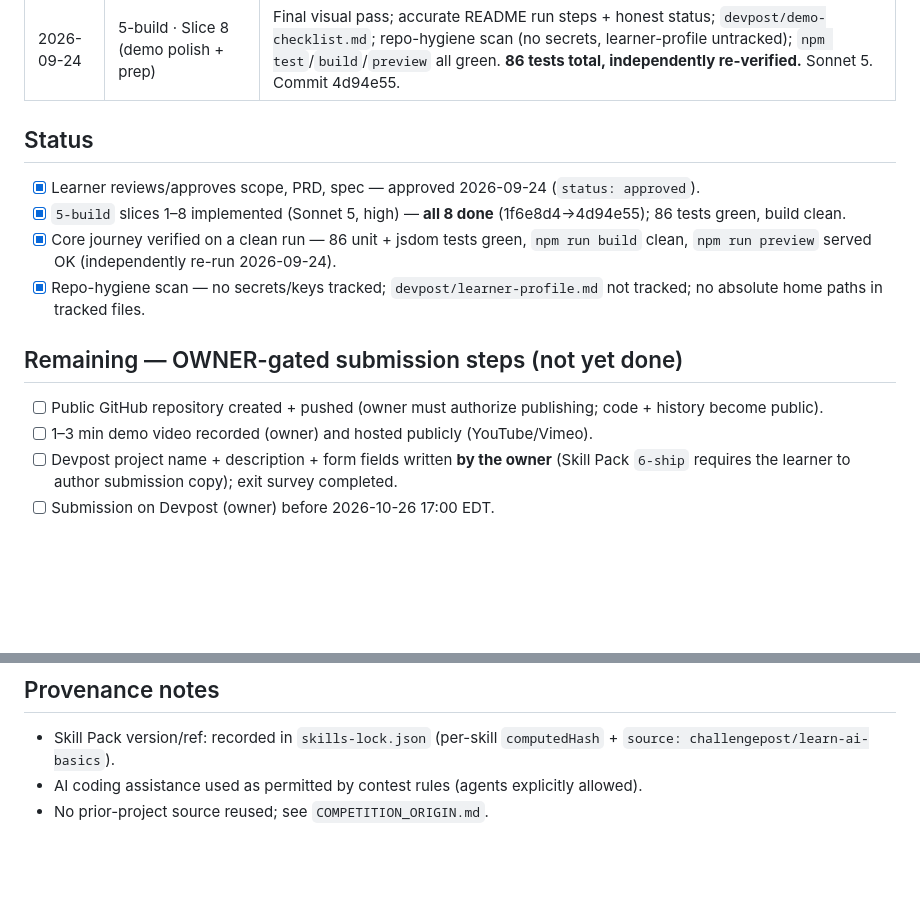
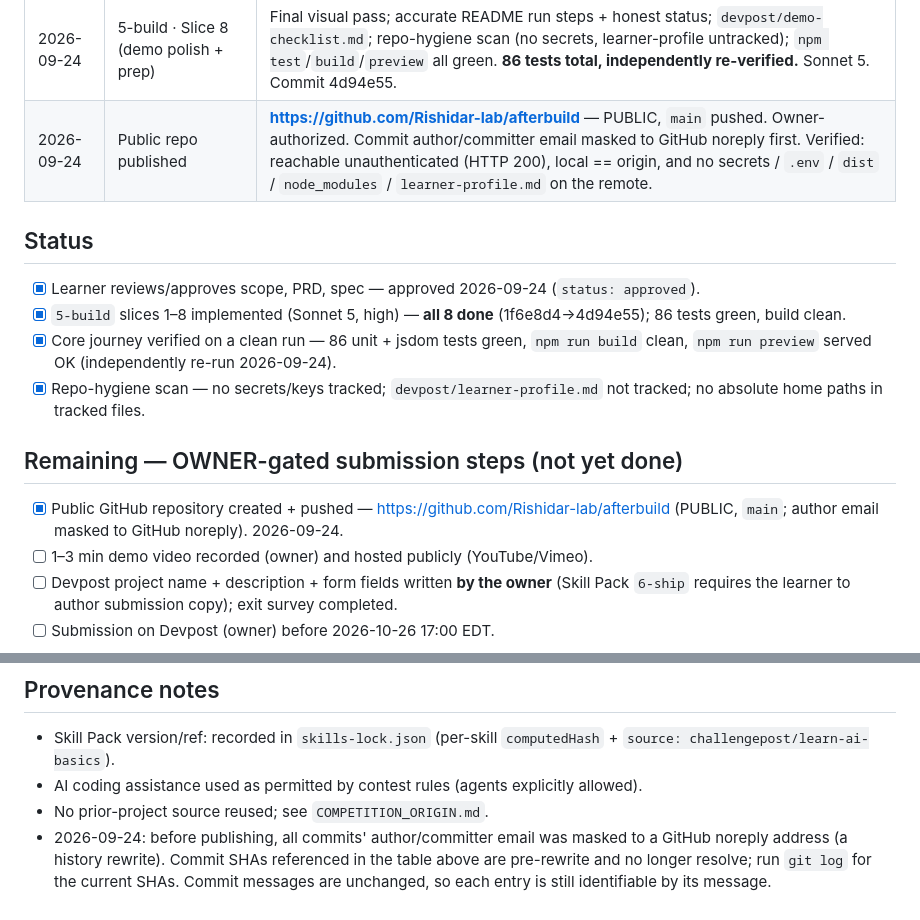
Before and after one commit to Rishidar-lab/afterbuild, a Markdown page: COMPETITION_LOG.md, 2 parts joined by grey strips. GitHub-like rendering; blank space fills up the shorter version.

Commit message:
docs: record public repo publish + email-mask history rewrite
Co-Authored-By: Claude Opus 4.8 <noreply@anthropic.com>

```diff
--- a/COMPETITION_LOG.md
+++ b/COMPETITION_LOG.md
@@ -24,6 +24,7 @@ UTC unless noted. Kept so there is evidence the project was created new during t
 | 2026-09-24 | 5-build · Slice 6 (traceability + polish) | Click a citation badge → opens diff panel, scrolls to & highlights the exact `data-file`/`data-line`; keyboard-accessible badges; look-and-feel polish; `prefers-reduced-motion` honored. +4 tests. Sonnet 5. Commit 1bba82f. |
 | 2026-09-24 | 5-build · Slice 7 (edge states) | Binary-file + large-file (`MAX_DETECT_LINES=400`) detection-skip with honest notes; thin-diff + unparseable paths; `detectionSkipped` threaded parser→detector→render. +15 tests. Sonnet 5. Commit 4bdd5f3. |
 | 2026-09-24 | 5-build · Slice 8 (demo polish + prep) | Final visual pass; accurate README run steps + honest status; `devpost/demo-checklist.md`; repo-hygiene scan (no secrets, learner-profile untracked); `npm test`/`build`/`preview` all green. **86 tests total, independently re-verified.** Sonnet 5. Commit 4d94e55. |
+| 2026-09-24 | Public repo published | **https://github.com/Rishidar-lab/afterbuild** — PUBLIC, `main` pushed. Owner-authorized. Commit author/committer email masked to GitHub noreply first. Verified: reachable unauthenticated (HTTP 200), local == origin, and no secrets / `.env` / `dist` / `node_modules` / `learner-profile.md` on the remote. |
 
 ## Status
 - [x] Learner reviews/approves scope, PRD, spec — approved 2026-09-24 (`status: approved`).
@@ -32,7 +33,7 @@ UTC unless noted. Kept so there is evidence the project was created new during t
 - [x] Repo-hygiene scan — no secrets/keys tracked; `devpost/learner-profile.md` not tracked; no absolute home paths in tracked files.
 
 ## Remaining — OWNER-gated submission steps (not yet done)
-- [ ] Public GitHub repository created + pushed (owner must authorize publishing; code + history become public).
+- [x] Public GitHub repository created + pushed — https://github.com/Rishidar-lab/afterbuild (PUBLIC, `main`; author email masked to GitHub noreply). 2026-09-24.
 - [ ] 1–3 min demo video recorded (owner) and hosted publicly (YouTube/Vimeo).
 - [ ] Devpost project name + description + form fields written **by the owner** (Skill Pack `6-ship` requires the learner to author submission copy); exit survey completed.
 - [ ] Submission on Devpost (owner) before 2026-10-26 17:00 EDT.
@@ -45,3 +46,7 @@ This build followed a custom slice plan (`devpost/IMPLEMENTATION_PLAN.md`), not
   `source: challengepost/learn-ai-basics`).
 - AI coding assistance used as permitted by contest rules (agents explicitly allowed).
 - No prior-project source reused; see `COMPETITION_ORIGIN.md`.
+- 2026-09-24: before publishing, all commits' author/committer email was masked to a GitHub
+  noreply address (a history rewrite). Commit SHAs referenced in the table above are
+  pre-rewrite and no longer resolve; run `git log` for the current SHAs. Commit messages are
+  unchanged, so each entry is still identifiable by its message.
```
